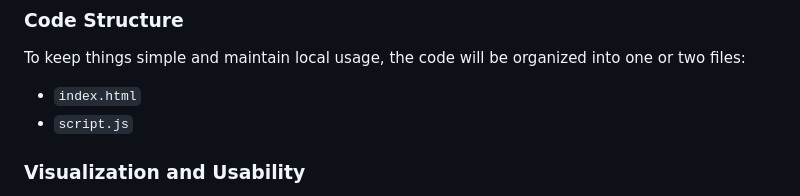
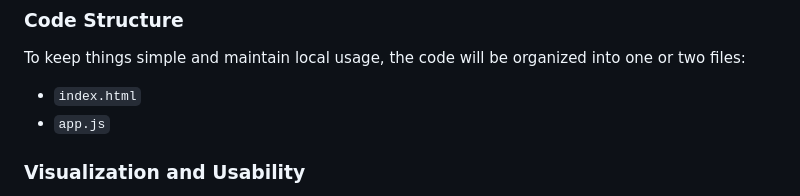
Before and after one commit to feenix100/3d_warehouse_map, a Markdown page: README.md, the part around the change. Drawn GitHub-style.

```diff
--- a/README.md
+++ b/README.md
@@ -47,7 +47,7 @@ Numbers should be searchable, and when a number is found, it should be highlight
 
 To keep things simple and maintain local usage, the code will be organized into one or two files:
 - `index.html`
-- `script.js`
+- `app.js`
 
 ### Visualization and Usability
 
```
